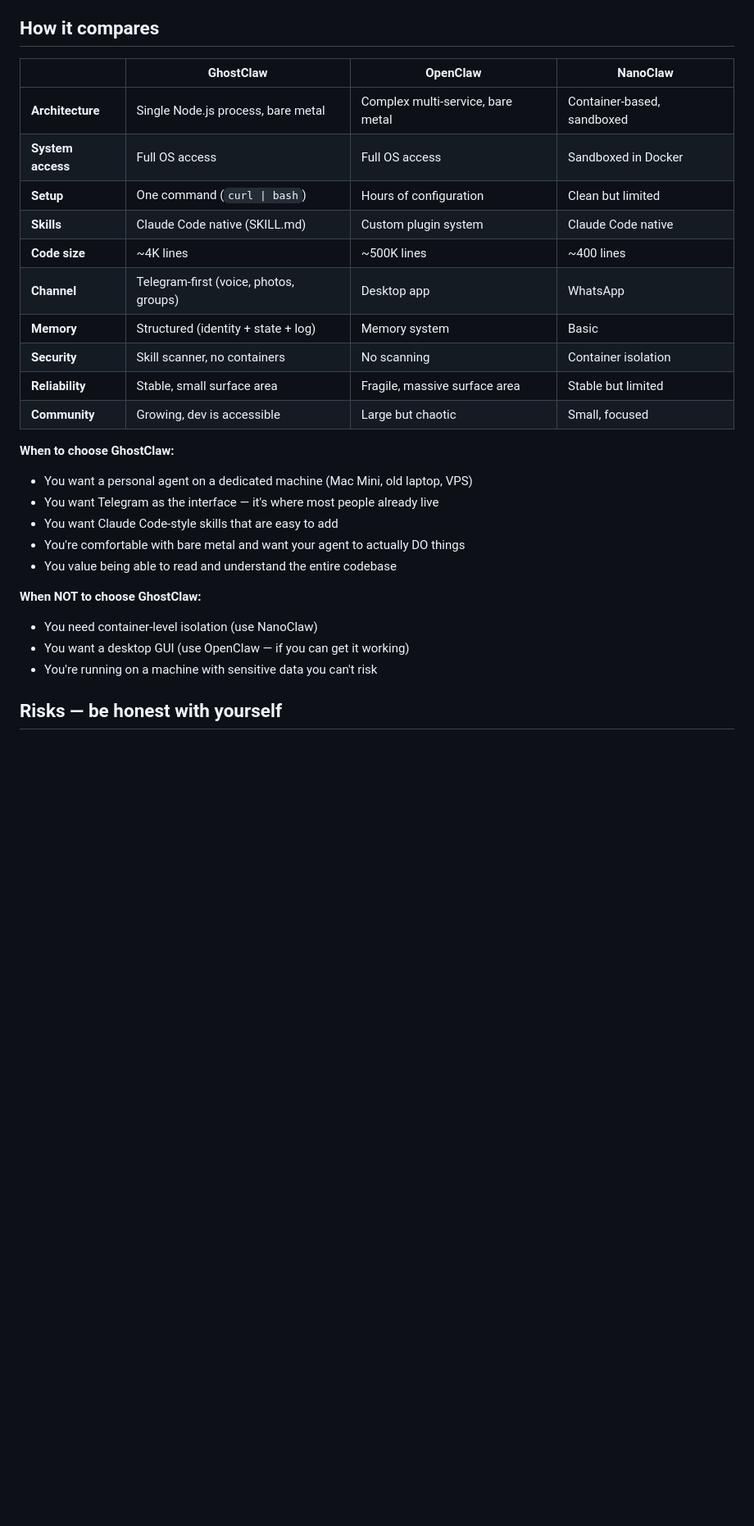
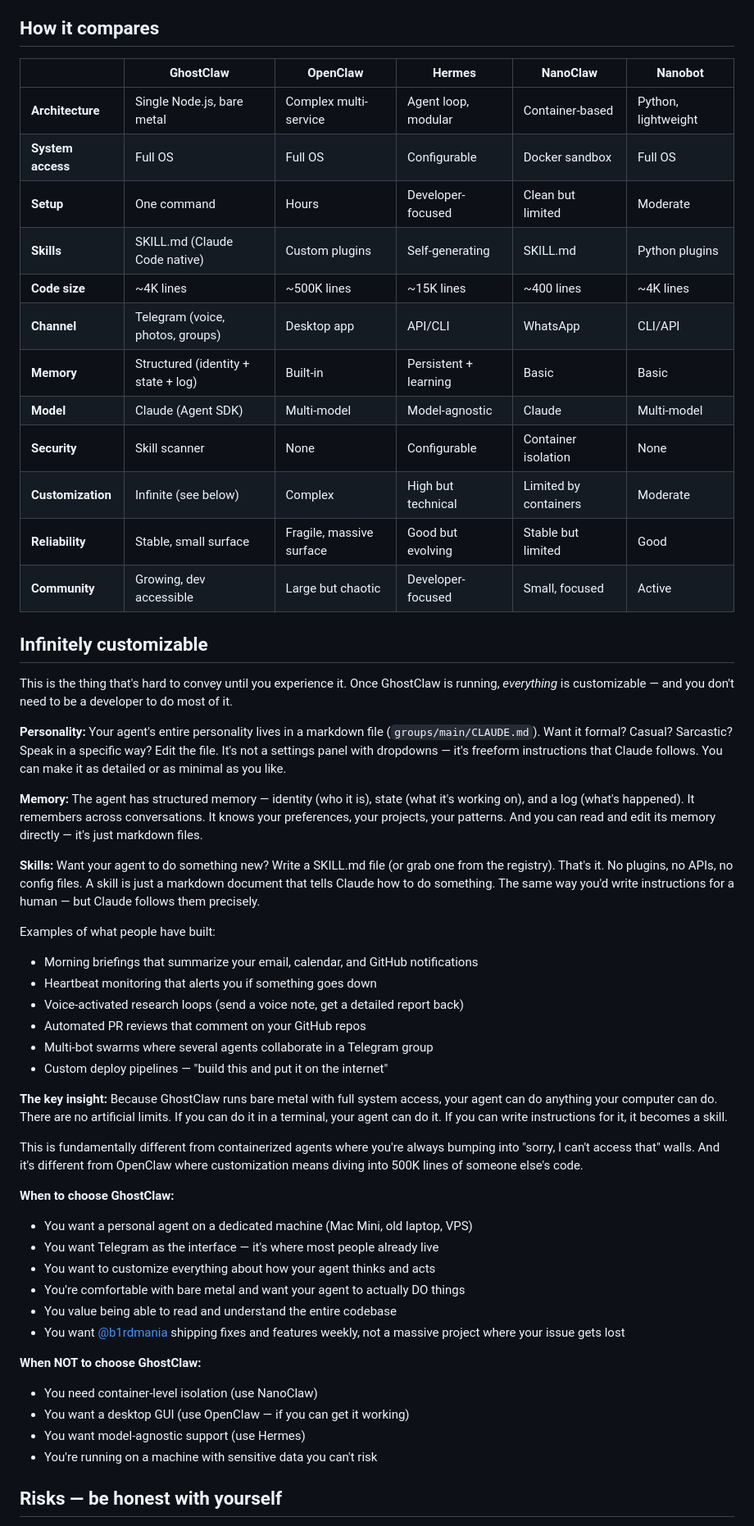
Before and after one commit to b1rdmania/ghostclaw-site, a Markdown page: learn.md, the part around one of its changes. Shown at 82% size. GitHub-like rendering; blank space fills up the shorter version.

Commit message:
expand learn.md: full agent landscape + customization section
Added Hermes, Nanobot, MoltWorker, NemoClaw/IronClaw to the landscape.
Expanded comparison table to 5 columns. New "infinitely customizable"
section covering personality, memory, skills, and real examples.
More b1rdmania throughout.

Co-Authored-By: Claude Opus 4.6 (1M context) <noreply@anthropic.com>

```diff
--- a/learn.md
+++ b/learn.md
@@ -51,29 +63,55 @@ A personal AI assistant that runs as a single Node.js process on your computer.
 
 ## How it compares
 
-| | GhostClaw | OpenClaw | NanoClaw |
-|---|---|---|---|
-| **Architecture** | Single Node.js process, bare metal | Complex multi-service, bare metal | Container-based, sandboxed |
-| **System access** | Full OS access | Full OS access | Sandboxed in Docker |
-| **Setup** | One command (`curl \| bash`) | Hours of configuration | Clean but limited |
-| **Skills** | Claude Code native (SKILL.md) | Custom plugin system | Claude Code native |
-| **Code size** | ~4K lines | ~500K lines | ~400 lines |
-| **Channel** | Telegram-first (voice, photos, groups) | Desktop app | WhatsApp |
-| **Memory** | Structured (identity + state + log) | Memory system | Basic |
-| **Security** | Skill scanner, no containers | No scanning | Container isolation |
-| **Reliability** | Stable, small surface area | Fragile, massive surface area | Stable but limited |
-| **Community** | Growing, dev is accessible | Large but chaotic | Small, focused |
+| | GhostClaw | OpenClaw | Hermes | NanoClaw | Nanobot |
+|---|---|---|---|---|---|
+| **Architecture** | Single Node.js, bare metal | Complex multi-service | Agent loop, modular | Container-based | Python, lightweight |
+| **System access** | Full OS | Full OS | Configurable | Docker sandbox | Full OS |
+| **Setup** | One command | Hours | Developer-focused | Clean but limited | Moderate |
+| **Skills** | SKILL.md (Claude Code native) | Custom plugins | Self-generating | SKILL.md | Python plugins |
+| **Code size** | ~4K lines | ~500K lines | ~15K lines | ~400 lines | ~4K lines |
+| **Channel** | Telegram (voice, photos, groups) | Desktop app | API/CLI | WhatsApp | CLI/API |
+| **Memory** | Structured (identity + state + log) | Built-in | Persistent + learning | Basic | Basic |
+| **Model** | Claude (Agent SDK) | Multi-model | Model-agnostic | Claude | Multi-model |
+| **Security** | Skill scanner | None | Configurable | Container isolation | None |
+| **Customization** | Infinite (see below) | Complex | High but technical | Limited by containers | Moderate |
+| **Reliability** | Stable, small surface | Fragile, massive surface | Good but evolving | Stable but limited | Good |
+| **Community** | Growing, dev accessible | Large but chaotic | Developer-focused | Small, focused | Active |
+
+## Infinitely customizable
+
+This is the thing that's hard to convey until you experience it. Once GhostClaw is running, *everything* is customizable — and you don't need to be a developer to do most of it.
+
+**Personality:** Your agent's entire personality lives in a markdown file (`groups/main/CLAUDE.md`). Want it formal? Casual? Sarcastic? Speak in a specific way? Edit the file. It's not a settings panel with dropdowns — it's freeform instructions that Claude follows. You can make it as detailed or as minimal as you like.
+
+**Memory:** The agent has structured memory — identity (who it is), state (what it's working on), and a log (what's happened). It remembers across conversations. It knows your preferences, your projects, your patterns. And you can read and edit its memory directly — it's just markdown files.
+
+**Skills:** Want your agent to do something new? Write a SKILL.md file (or grab one from the registry). That's it. No plugins, no APIs, no config files. A skill is just a markdown document that tells Claude how to do something. The same way you'd write instructions for a human — but Claude follows them precisely.
+
+Examples of what people have built:
+- Morning briefings that summarize your email, calendar, and GitHub notifications
+- Heartbeat monitoring that alerts you if something goes down
+- Voice-activated research loops (send a voice note, get a detailed report back)
+- Automated PR reviews that comment on your GitHub repos
+- Multi-bot swarms where several agents collaborate in a Telegram group
+- Custom deploy pipelines — "build this and put it on the internet"
+
+**The key insight:** Because GhostClaw runs bare metal with full system access, your agent can do anything your computer can do. There are no artificial limits. If you can do it in a terminal, your agent can do it. If you can write instructions for it, it becomes a skill.
+
+This is fundamentally different from containerized agents where you're always bumping into "sorry, I can't access that" walls. And it's different from OpenClaw where customization means diving into 500K lines of someone else's code.
 
 **When to choose GhostClaw:**
 - You want a personal agent on a dedicated machine (Mac Mini, old laptop, VPS)
 - You want Telegram as the interface — it's where most people already live
-- You want Claude Code-style skills that are easy to add
+- You want to customize everything about how your agent thinks and acts
 - You're comfortable with bare metal and want your agent to actually DO things
 - You value being able to read and understand the entire codebase
+- You want [@b1rdmania](https://x.com/b1rdmania) shipping fixes and features weekly, not a massive project where your issue gets lost
 
 **When NOT to choose GhostClaw:**
 - You need container-level isolation (use NanoClaw)
 - You want a desktop GUI (use OpenClaw — if you can get it working)
+- You want model-agnostic support (use Hermes)
 - You're running on a machine with sensitive data you can't risk
 
 ## Risks — be honest with yourself
```
Also changed, not shown: other parts of learn.md (+16 -4 lines).
